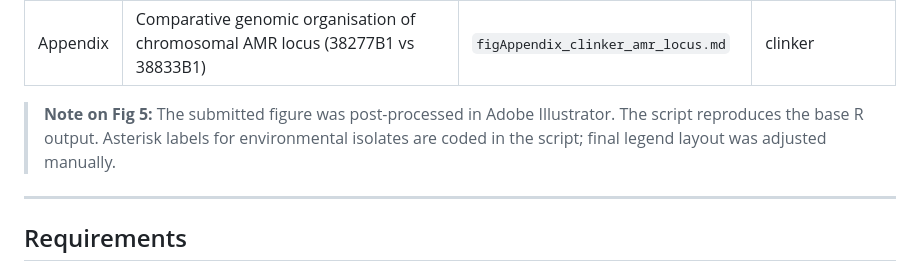
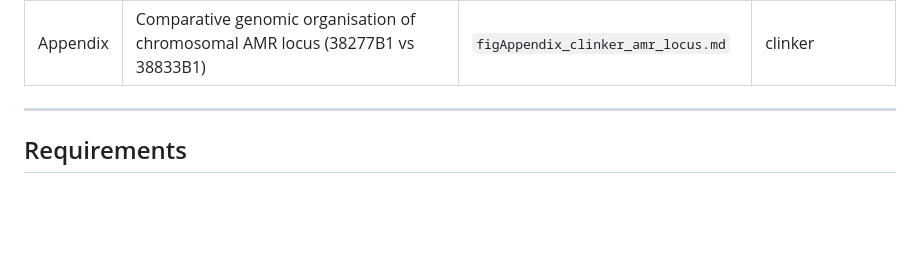
Before and after one commit to efosternyarko/molecular-characterisation-klebsiella-pneumoniae-neonatal-sepsis-outbreak-gambia, a Markdown page: README.md, the part around the change. Rendered like a GitHub page; blank space fills up the shorter version.

Commit message:
Remove Fig 5 post-processing note from README.md

```diff
--- a/README.md
+++ b/README.md
@@ -42,10 +42,6 @@ code/
 | Fig S2 | Transmission cluster plots (*Kp* and *Kqp*) | `figS2_transmission_clusters.md` | R (see note) |
 | Fig S3 | ST39 multi-panel: tree + AMR + metadata + plasmid + timeline | `figS3_st39_plasmid.qmd` | R (Quarto) |
 | Appendix | Comparative genomic organisation of chromosomal AMR locus (38277B1 vs 38833B1) | `figAppendix_clinker_amr_locus.md` | clinker |
-
-> **Note on Fig 5:** The submitted figure was post-processed in Adobe Illustrator.
-> The script reproduces the base R output. Asterisk labels for environmental isolates
-> are coded in the script; final legend layout was adjusted manually.
 
 ---
 
```
